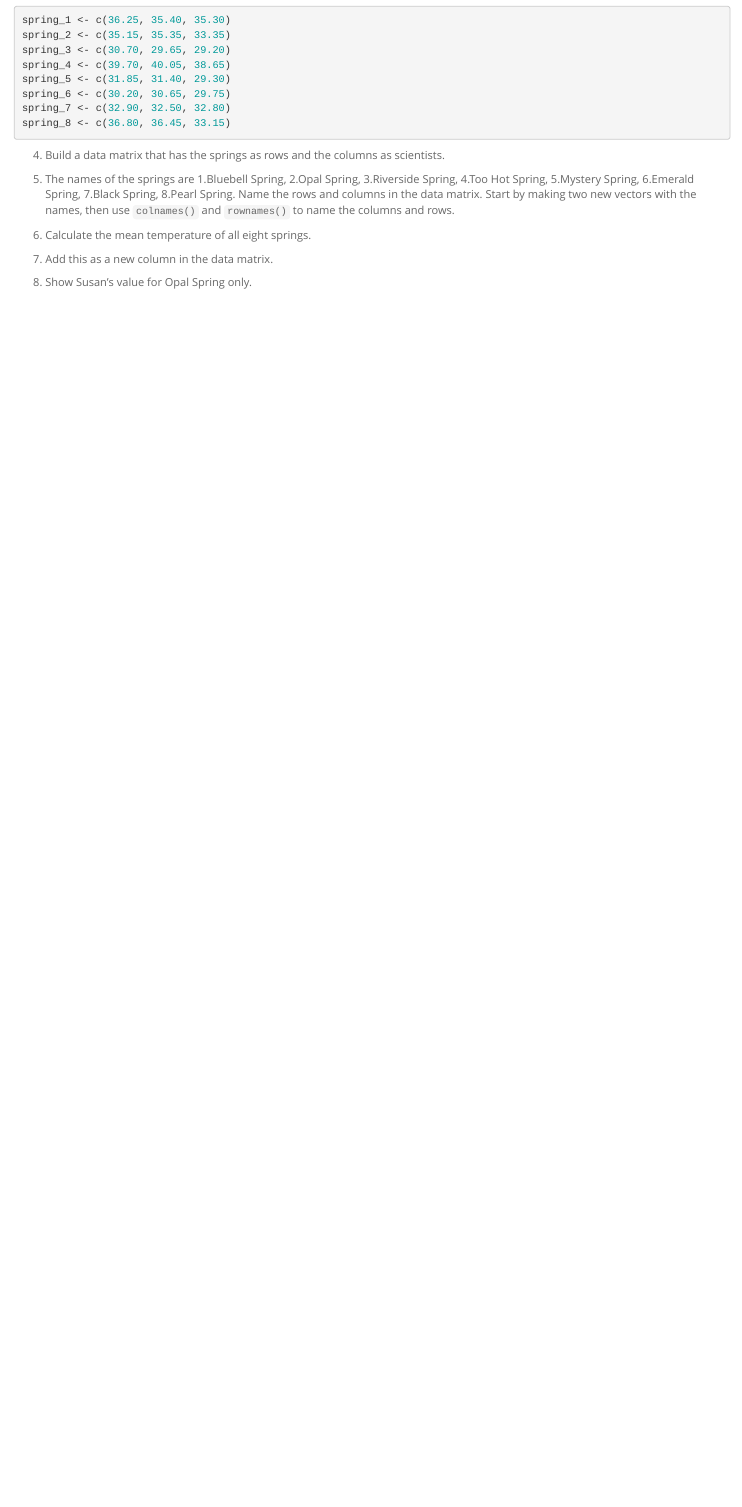
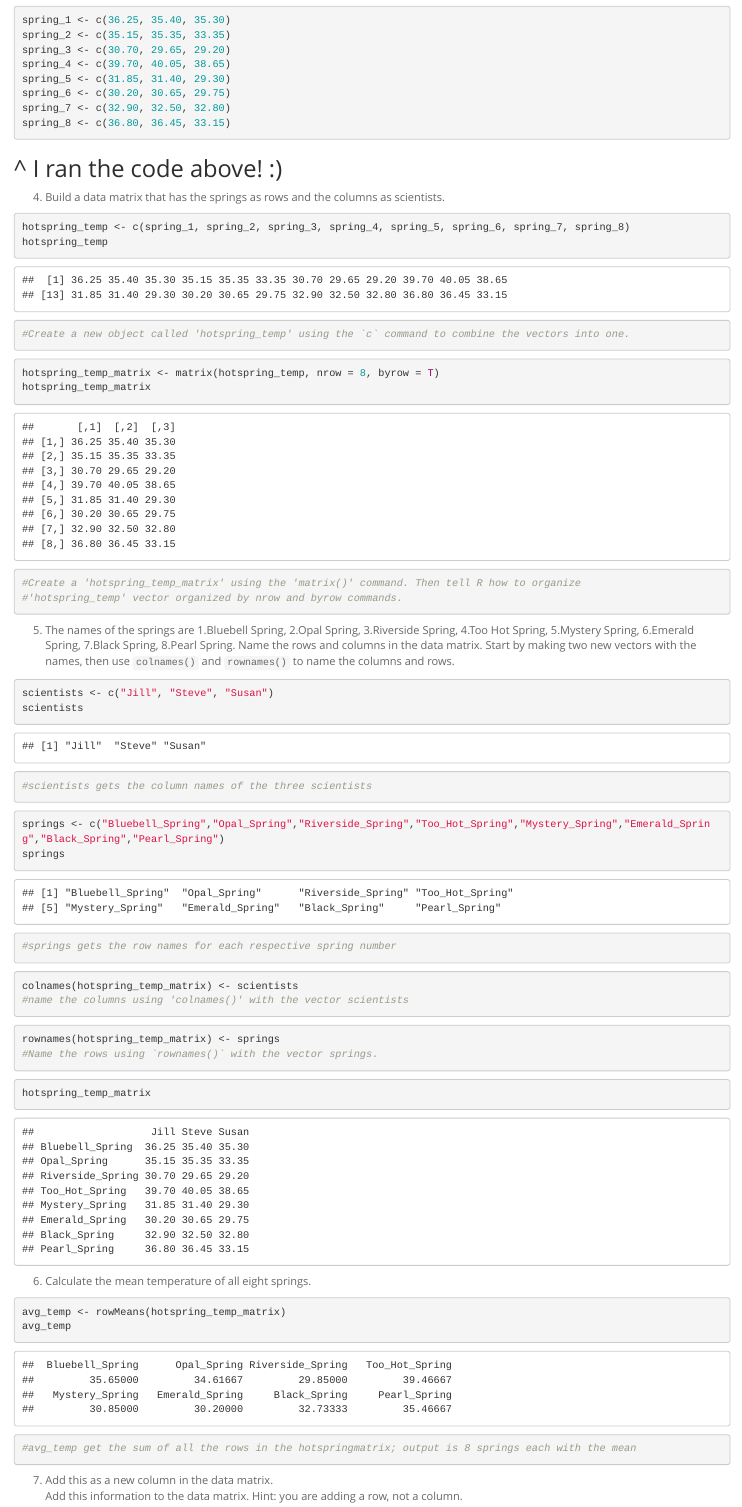
Before and after one commit to lianacdubs/BIS15W2024_lwilliams, an R Markdown document (lab2/lab2_hw.Rmd): the page in a window 1100 px wide, from 390 px down before the commit and from 510 px down after it, so that both start at the same text. Rendered offline with R 4.5, knitr and Pandoc, with nearby package versions.

Commit message:
hw2 updates

````diff
--- a/lab2/lab2_hw.Rmd
+++ b/lab2/lab2_hw.Rmd
@@ -30,15 +39,62 @@ spring_6 <- c(30.20, 30.65, 29.75)
 spring_7 <- c(32.90, 32.50, 32.80)
 spring_8 <- c(36.80, 36.45, 33.15)
 ```
+## ^ I ran the code above! :)
+
+
 
 4. Build a data matrix that has the springs as rows and the columns as scientists.
 
+```{r}
+hotspring_temp <- c(spring_1, spring_2, spring_3, spring_4, spring_5, spring_6, spring_7, spring_8)
+hotspring_temp
+#Create a new object called 'hotspring_temp' using the `c` command to combine the vectors into one.
+```
+
+```{r}
+hotspring_temp_matrix <- matrix(hotspring_temp, nrow = 8, byrow = T)
+hotspring_temp_matrix
+#Create a 'hotspring_temp_matrix' using the 'matrix()' command. Then tell R how to organize
+#'hotspring_temp' vector organized by nrow and byrow commands.
+```
 
 5. The names of the springs are 1.Bluebell Spring, 2.Opal Spring, 3.Riverside Spring, 4.Too Hot Spring, 5.Mystery Spring, 6.Emerald Spring, 7.Black Spring, 8.Pearl Spring. Name the rows and columns in the data matrix. Start by making two new vectors with the names, then use `colnames()` and `rownames()` to name the columns and rows.
 
+```{r}
+scientists <- c("Jill", "Steve", "Susan")
+scientists
+#scientists gets the column names of the three scientists
+```
+
+```{r}
+springs <- c("Bluebell_Spring","Opal_Spring","Riverside_Spring","Too_Hot_Spring","Mystery_Spring","Emerald_Spring","Black_Spring","Pearl_Spring")
+springs
+#springs gets the row names for each respective spring number
+```
+
+```{r}
+colnames(hotspring_temp_matrix) <- scientists
+#name the columns using 'colnames()' with the vector scientists
+```
+
+```{r}
+rownames(hotspring_temp_matrix) <- springs
+#Name the rows using `rownames()` with the vector springs.
+```
+
+```{r}
+hotspring_temp_matrix
+```
 
 6. Calculate the mean temperature of all eight springs.
 
 
+```{r}
+avg_temp <- rowMeans(hotspring_temp_matrix)
+avg_temp
+#avg_temp get the sum of all the rows in the hotspringmatrix; output is 8 springs each with the mean
+```
+
 7. Add this as a new column in the data matrix.
-
+ Add this information to the data matrix. Hint: you are adding a row, not a column.
+```{r}
````
Also changed, not shown: lab2/.RData, lab2/lab2_hw.Rmd (27 more changed lines), 1 other file.
